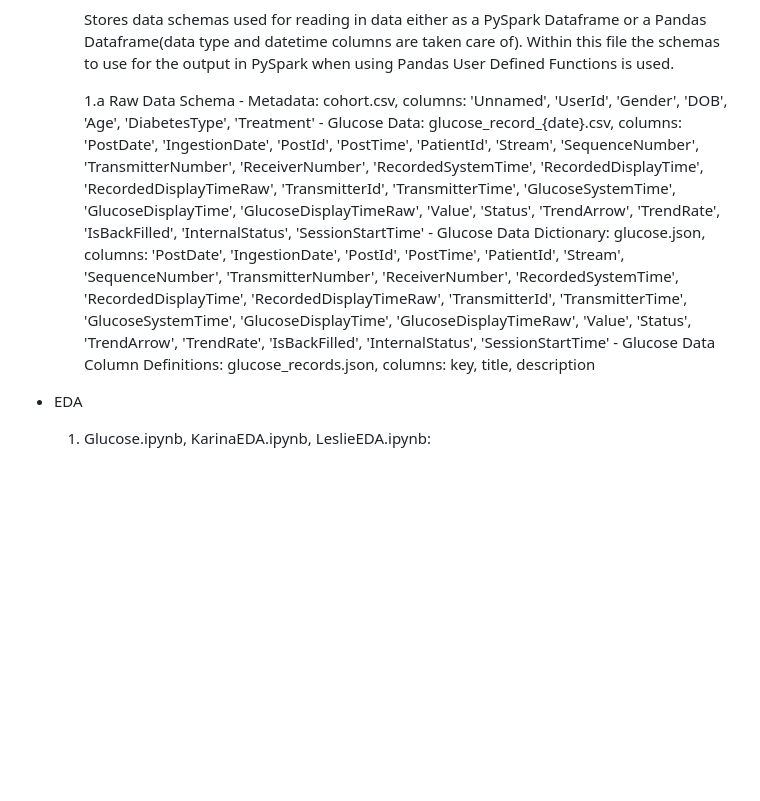
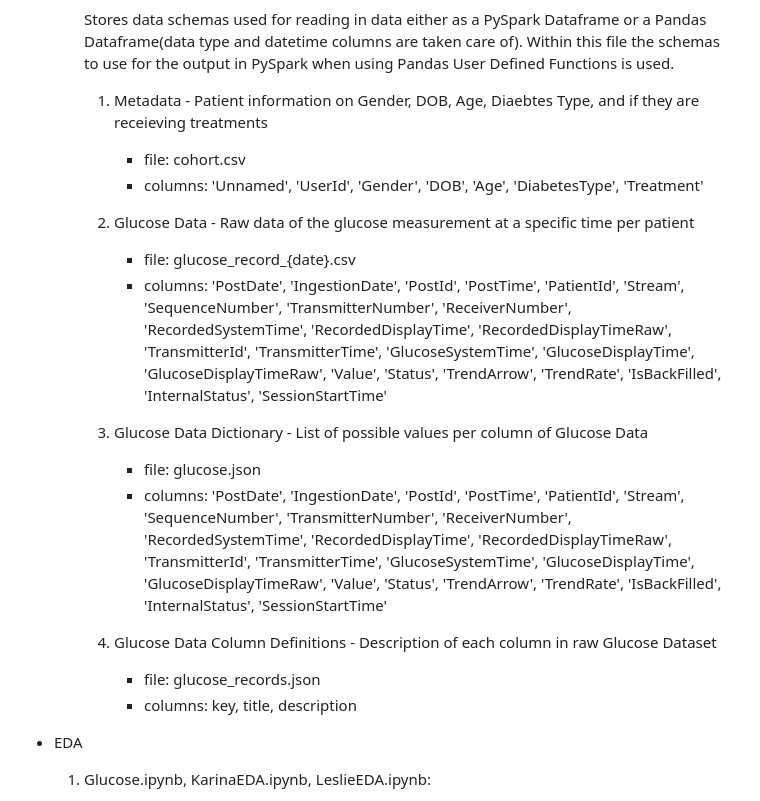
Before and after one commit to karinakanjaria/glucose-data-analysis, a Markdown page: README.md, the part around the change. GitHub-like rendering; blank space fills up the shorter version.

```diff
--- a/README.md
+++ b/README.md
@@ -24,11 +24,24 @@ Continuous glucose data analysis for blood glucose levels and glycemic events
         Stores data schemas used for reading in data either as a PySpark Dataframe or a Pandas Dataframe(data type and datetime columns are taken care of).
         Within this file the schemas to use for the output in PySpark when using Pandas User Defined Functions is used.
 
-        1.a Raw Data Schema
-            - Metadata: cohort.csv, columns: 'Unnamed', 'UserId', 'Gender', 'DOB', 'Age', 'DiabetesType', 'Treatment'
-            - Glucose Data: glucose_record_{date}.csv, columns: 'PostDate', 'IngestionDate', 'PostId', 'PostTime', 'PatientId', 'Stream', 'SequenceNumber', 'TransmitterNumber', 'ReceiverNumber', 'RecordedSystemTime', 'RecordedDisplayTime', 'RecordedDisplayTimeRaw', 'TransmitterId', 'TransmitterTime', 'GlucoseSystemTime', 'GlucoseDisplayTime', 'GlucoseDisplayTimeRaw', 'Value', 'Status', 'TrendArrow', 'TrendRate', 'IsBackFilled', 'InternalStatus', 'SessionStartTime'
-            - Glucose Data Dictionary: glucose.json, columns: 'PostDate', 'IngestionDate', 'PostId', 'PostTime', 'PatientId', 'Stream', 'SequenceNumber', 'TransmitterNumber', 'ReceiverNumber', 'RecordedSystemTime',  'RecordedDisplayTime', 'RecordedDisplayTimeRaw', 'TransmitterId', 'TransmitterTime', 'GlucoseSystemTime', 'GlucoseDisplayTime', 'GlucoseDisplayTimeRaw', 'Value', 'Status', 'TrendArrow', 'TrendRate', 'IsBackFilled', 'InternalStatus', 'SessionStartTime'
-            - Glucose Data Column Definitions: glucose_records.json, columns: key, title, description
+        1. Metadata - Patient information on Gender, DOB, Age, Diaebtes Type, and if they are receieving treatments
+            - file: cohort.csv
+            - columns: 'Unnamed', 'UserId', 'Gender', 'DOB', 'Age', 'DiabetesType', 'Treatment'
+
+       2. Glucose Data - Raw data of the glucose measurement at a specific time per patient
+
+           - file: glucose_record_{date}.csv
+           - columns: 'PostDate', 'IngestionDate', 'PostId', 'PostTime', 'PatientId', 'Stream', 'SequenceNumber', 'TransmitterNumber', 'ReceiverNumber', 'RecordedSystemTime', 'RecordedDisplayTime', 'RecordedDisplayTimeRaw', 'TransmitterId', 'TransmitterTime', 'GlucoseSystemTime', 'GlucoseDisplayTime', 'GlucoseDisplayTimeRaw', 'Value', 'Status', 'TrendArrow', 'TrendRate', 'IsBackFilled', 'InternalStatus', 'SessionStartTime'
+
+       3. Glucose Data Dictionary - List of possible values per column of Glucose Data
+
+           - file: glucose.json
+           - columns: 'PostDate', 'IngestionDate', 'PostId', 'PostTime', 'PatientId', 'Stream', 'SequenceNumber', 'TransmitterNumber', 'ReceiverNumber', 'RecordedSystemTime',  'RecordedDisplayTime', 'RecordedDisplayTimeRaw', 'TransmitterId', 'TransmitterTime', 'GlucoseSystemTime', 'GlucoseDisplayTime', 'GlucoseDisplayTimeRaw', 'Value', 'Status', 'TrendArrow', 'TrendRate', 'IsBackFilled', 'InternalStatus', 'SessionStartTime'
+
+        4. Glucose Data Column Definitions - Description of each column in raw Glucose Dataset
+
+            - file: glucose_records.json
+            - columns: key, title, description
 
 * EDA
     1. Glucose.ipynb, KarinaEDA.ipynb, LeslieEDA.ipynb:
```
